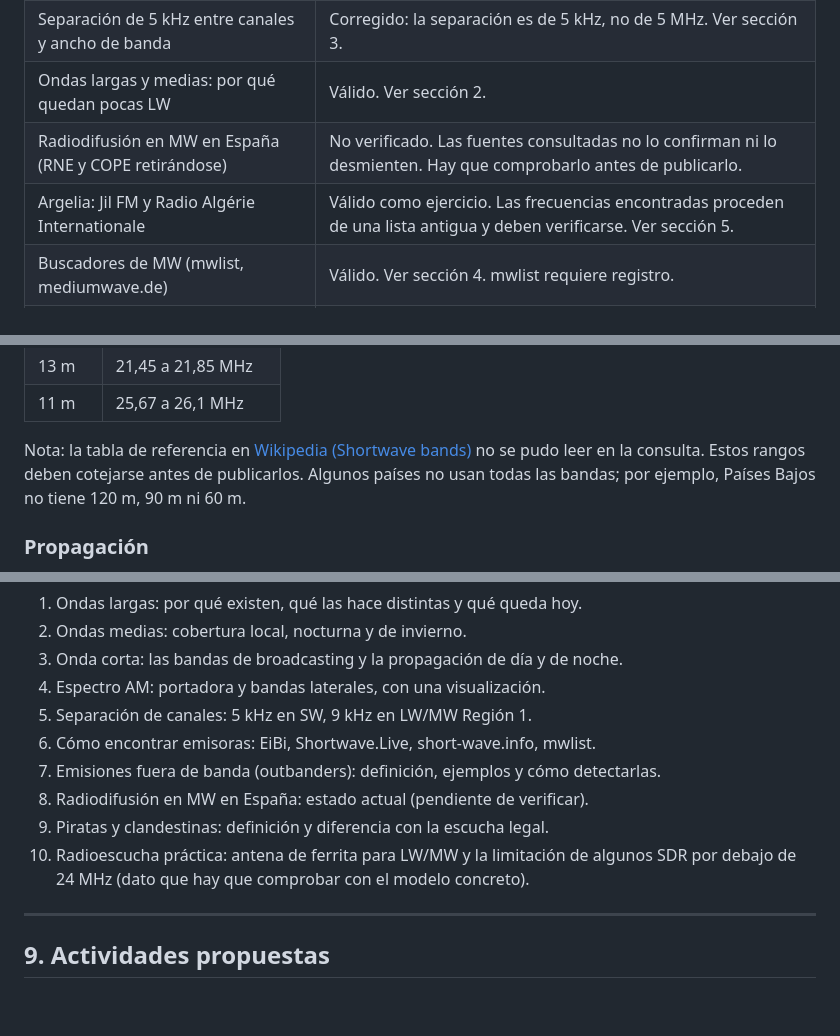
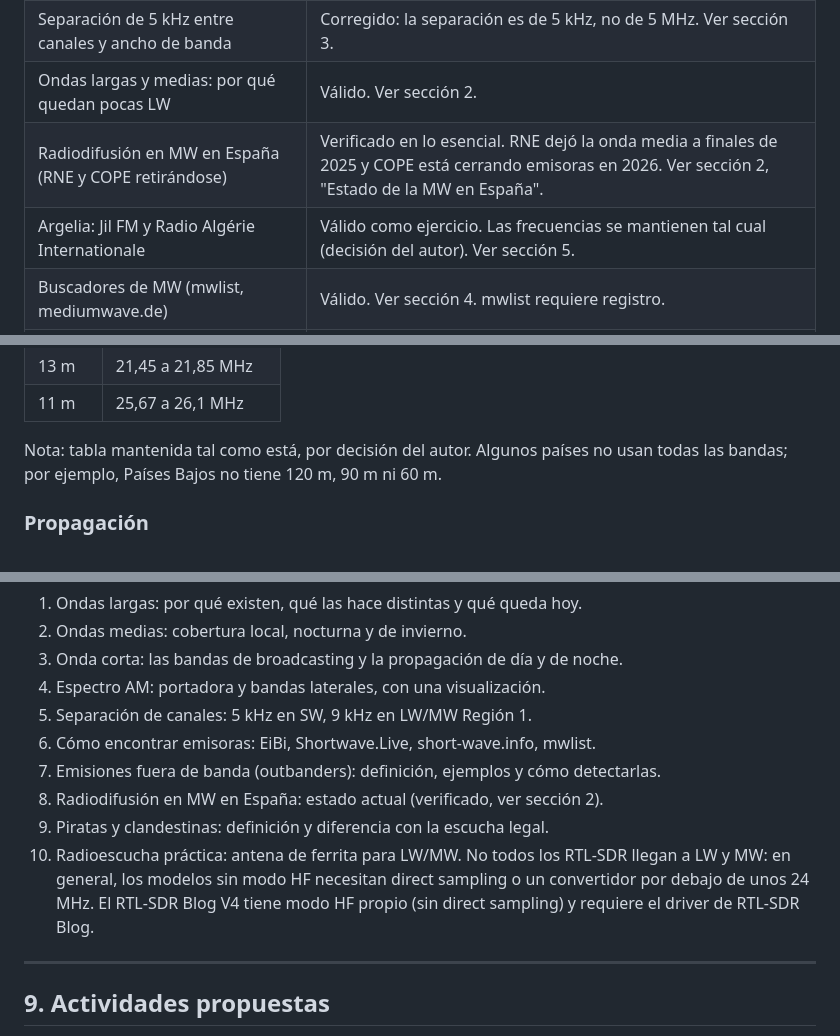
Before and after one commit to mjimenezganan/manual-SDR, a Markdown page: working/cap5-brainstorming.md, 3 parts joined by grey strips. GitHub-like rendering; blank space fills up the shorter version.

```diff
--- a/working/cap5-brainstorming.md
+++ b/working/cap5-brainstorming.md
@@ -25,8 +25,8 @@ Estado: borrador para decidir temas. Nada de esto está publicado ni debe pasar
 | Forma del espectro AM en SW, como se hizo con SSB | Válido. Propuesta de visualización en sección 3. |
 | Separación de 5 kHz entre canales y ancho de banda | Corregido: la separación es de 5 kHz, no de 5 MHz. Ver sección 3. |
 | Ondas largas y medias: por qué quedan pocas LW | Válido. Ver sección 2. |
-| Radiodifusión en MW en España (RNE y COPE retirándose) | No verificado. Las fuentes consultadas no lo confirman ni lo desmienten. Hay que comprobarlo antes de publicarlo. |
-| Argelia: Jil FM y Radio Algérie Internationale | Válido como ejercicio. Las frecuencias encontradas proceden de una lista antigua y deben verificarse. Ver sección 5. |
+| Radiodifusión en MW en España (RNE y COPE retirándose) | Verificado en lo esencial. RNE dejó la onda media a finales de 2025 y COPE está cerrando emisoras en 2026. Ver sección 2, "Estado de la MW en España". |
+| Argelia: Jil FM y Radio Algérie Internationale | Válido como ejercicio. Las frecuencias se mantienen tal cual (decisión del autor). Ver sección 5. |
 | Buscadores de MW (mwlist, mediumwave.de) | Válido. Ver sección 4. mwlist requiere registro. |
 | Emisión fuera de banda como ejemplo | Encontrado. Ver sección 3. |
 
@@ -58,7 +58,7 @@ Estado: borrador para decidir temas. Nada de esto está publicado ni debe pasar
 | 13 m | 21,45 a 21,85 MHz |
 | 11 m | 25,67 a 26,1 MHz |
 
-Nota: la tabla de referencia en [Wikipedia (Shortwave bands)](https://en.wikipedia.org/wiki/Shortwave_bands) no se pudo leer en la consulta. Estos rangos deben cotejarse antes de publicarlos. Algunos países no usan todas las bandas; por ejemplo, Países Bajos no tiene 120 m, 90 m ni 60 m.
+Nota: tabla mantenida tal como está, por decisión del autor. Algunos países no usan todas las bandas; por ejemplo, Países Bajos no tiene 120 m, 90 m ni 60 m.
 
 ### Propagación
 
@@ -154,9 +173,9 @@ Propuesta de actividad: que el lector busque un canal en EiBi o Shortwave.Live q
 5. Separación de canales: 5 kHz en SW, 9 kHz en LW/MW Región 1.
 6. Cómo encontrar emisoras: EiBi, Shortwave.Live, short-wave.info, mwlist.
 7. Emisiones fuera de banda (outbanders): definición, ejemplos y cómo detectarlas.
-8. Radiodifusión en MW en España: estado actual (pendiente de verificar).
+8. Radiodifusión en MW en España: estado actual (verificado, ver sección 2).
 9. Piratas y clandestinas: definición y diferencia con la escucha legal.
-10. Radioescucha práctica: antena de ferrita para LW/MW y la limitación de algunos SDR por debajo de 24 MHz (dato que hay que comprobar con el modelo concreto).
+10. Radioescucha práctica: antena de ferrita para LW/MW. No todos los RTL-SDR llegan a LW y MW: en general, los modelos sin modo HF necesitan direct sampling o un convertidor por debajo de unos 24 MHz. El RTL-SDR Blog V4 tiene modo HF propio (sin direct sampling) y requiere el driver de RTL-SDR Blog.
 
 ---
 
```
Also changed, not shown: other parts of working/cap5-brainstorming.md (+32 -14 lines).
